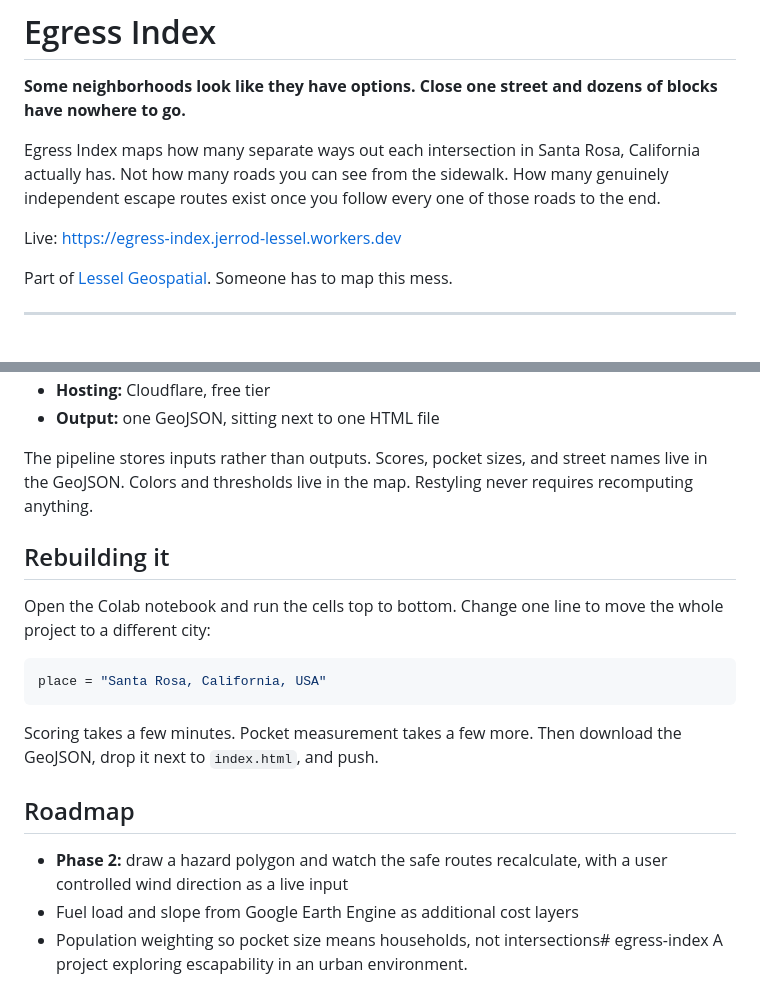
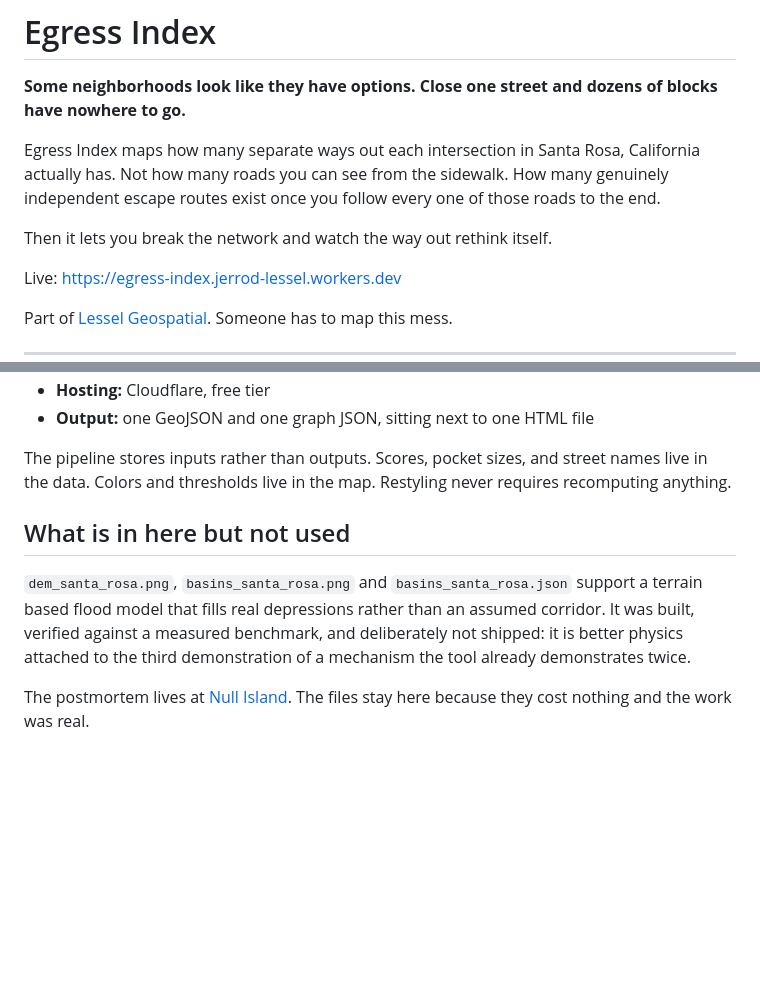
Before and after one commit to jerrod-lessel/egress-index, a Markdown page: README.md, 2 parts joined by grey strips. Drawn GitHub-style; blank space fills up the shorter version.

````diff
--- a/README.md
+++ b/README.md
@@ -3,6 +3,8 @@
 **Some neighborhoods look like they have options. Close one street and dozens of blocks have nowhere to go.**
 
 Egress Index maps how many separate ways out each intersection in Santa Rosa, California actually has. Not how many roads you can see from the sidewalk. How many genuinely independent escape routes exist once you follow every one of those roads to the end.
+
+Then it lets you break the network and watch the way out rethink itself.
 
 Live: https://egress-index.jerrod-lessel.workers.dev
 
@@ -100,21 +145,10 @@ No backend, no build step, no monthly cost.
 - **Hosting:** Cloudflare, free tier
-- **Output:** one GeoJSON, sitting next to one HTML file
+- **Output:** one GeoJSON and one graph JSON, sitting next to one HTML file
 
-The pipeline stores inputs rather than outputs. Scores, pocket sizes, and street names live in the GeoJSON. Colors and thresholds live in the map. Restyling never requires recomputing anything.
+The pipeline stores inputs rather than outputs. Scores, pocket sizes, and street names live in the data. Colors and thresholds live in the map. Restyling never requires recomputing anything.
 
-## Rebuilding it
+## What is in here but not used
 
-Open the Colab notebook and run the cells top to bottom. Change one line to move the whole project to a different city:
+`dem_santa_rosa.png`, `basins_santa_rosa.png` and `basins_santa_rosa.json` support a terrain based flood model that fills real depressions rather than an assumed corridor. It was built, verified against a measured benchmark, and deliberately not shipped: it is better physics attached to the third demonstration of a mechanism the tool already demonstrates twice.
 
-```python
-place = "Santa Rosa, California, USA"
-```
-
-Scoring takes a few minutes. Pocket measurement takes a few more. Then download the GeoJSON, drop it next to `index.html`, and push.
-
-## Roadmap
-
-- **Phase 2:** draw a hazard polygon and watch the safe routes recalculate, with a user controlled wind direction as a live input
-- Fuel load and slope from Google Earth Engine as additional cost layers
-- Population weighting so pocket size means households, not intersections# egress-index
-A project exploring escapability in an urban environment.
+The postmortem lives at [Null Island](https://lesselgeospatial.com). The files stay here because they cost nothing and the work was real.
````
Also changed, not shown: other parts of README.md (+66 -23 lines).
